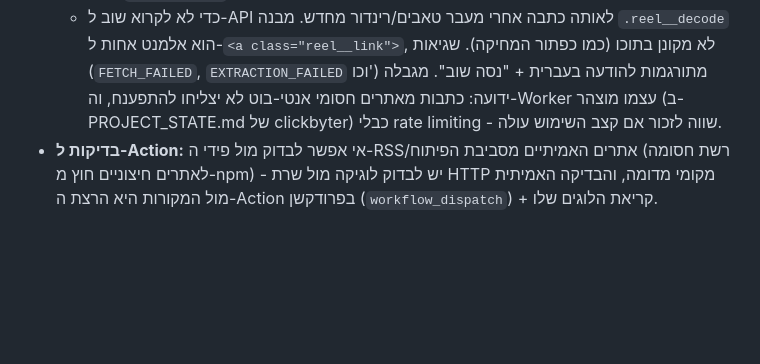
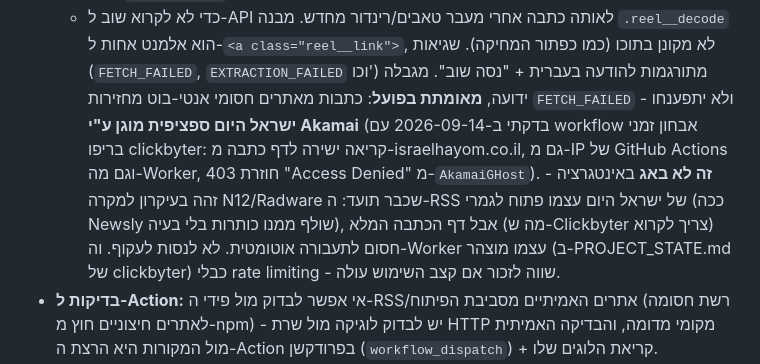
Before and after one commit to ronmailx-boop/newsly, a Markdown page: CLAUDE.md, the part around the change. Drawn GitHub-style; blank space fills up the shorter version.

```diff
--- a/CLAUDE.md
+++ b/CLAUDE.md
@@ -156,9 +156,16 @@
   מבנה `.reel__decode` הוא אלמנט אחות ל-`<a class="reel__link">`, לא
   מקונן בתוכו (כמו כפתור המחיקה). שגיאות (`FETCH_FAILED`,
   `EXTRACTION_FAILED` וכו') מתורגמות להודעה בעברית + "נסה שוב". מגבלה
-  ידועה: כתבות מאתרים חסומי אנטי-בוט לא יצליחו להתפענח, וה-Worker עצמו
-  מוצהר (ב-PROJECT_STATE.md של clickbyter) כבלי rate limiting - שווה
-  לזכור אם קצב השימוש עולה.
+  ידועה, **מאומתת בפועל**: כתבות מאתרים חסומי אנטי-בוט מחזירות
+  `FETCH_FAILED` ולא יתפענחו - **ישראל היום ספציפית מוגן ע"י Akamai**
+  (בדקתי ב-2026-09-14 עם workflow אבחון זמני בריפו clickbyter: קריאה
+  ישירה לדף כתבה מ-israelhayom.co.il, גם מ-IP של GitHub Actions וגם
+  מה-Worker, חוזרת 403 "Access Denied" מ-`AkamaiGHost`). **זה לא באג**
+  באינטגרציה - זהה בעיקרון למקרה N12/Radware שכבר תועד: ה-RSS של ישראל
+  היום עצמו פתוח לגמרי (ככה Newsly שולף ממנו כותרות בלי בעיה), אבל דף
+  הכתבה המלא (מה ש-Clickbyter צריך לקרוא) חסום לתעבורה אוטומטית. לא
+  לנסות לעקוף. וה-Worker עצמו מוצהר (ב-PROJECT_STATE.md של clickbyter)
+  כבלי rate limiting - שווה לזכור אם קצב השימוש עולה.
 - **בדיקות ל-Action:** אי אפשר לבדוק מול פידי ה-RSS/אתרים האמיתיים
   מסביבת הפיתוח (רשת חסומה לאתרים חיצוניים חוץ מ-npm) - יש לבדוק לוגיקה
   מול שרת HTTP מקומי מדומה, והבדיקה האמיתית מול המקורות היא הרצת
```
Also changed, not shown: PROJECT_STATE.md (+16 -1 lines).
